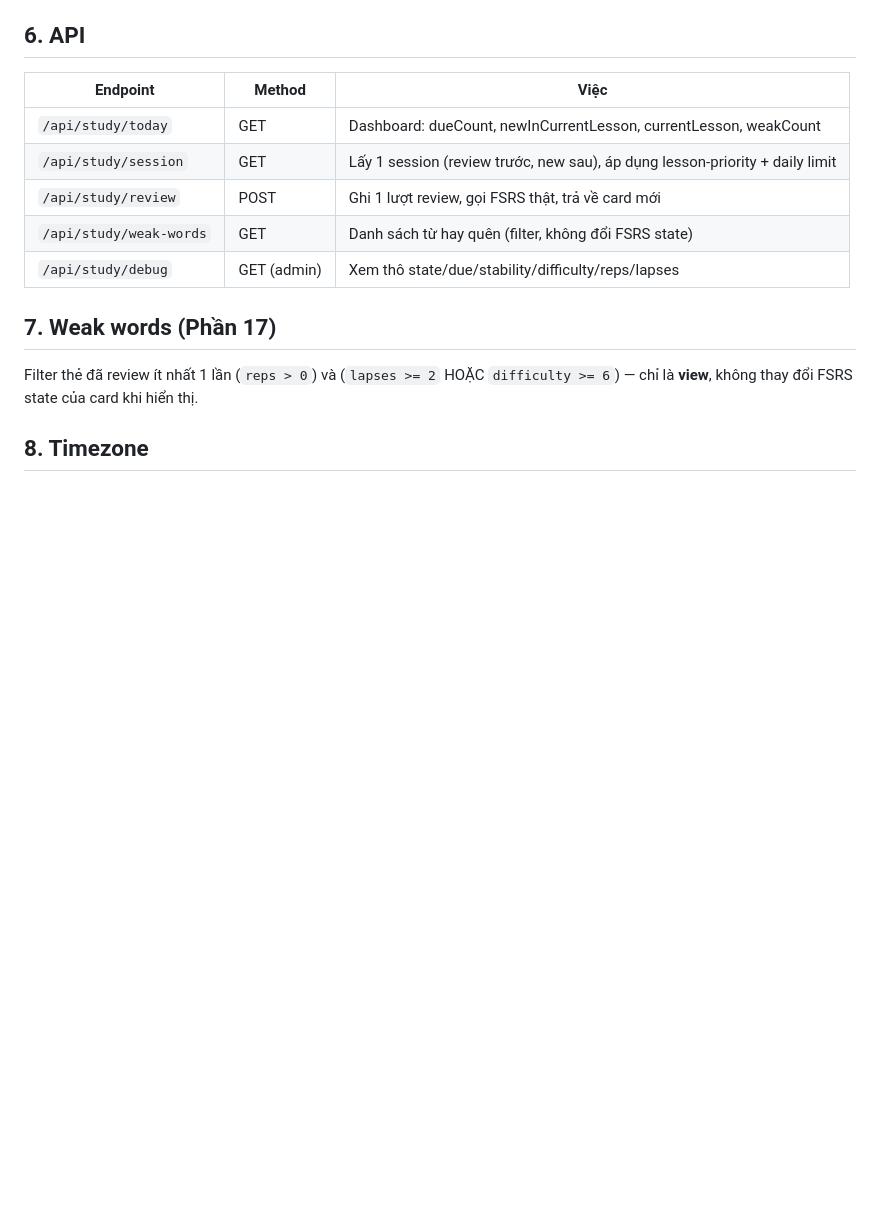
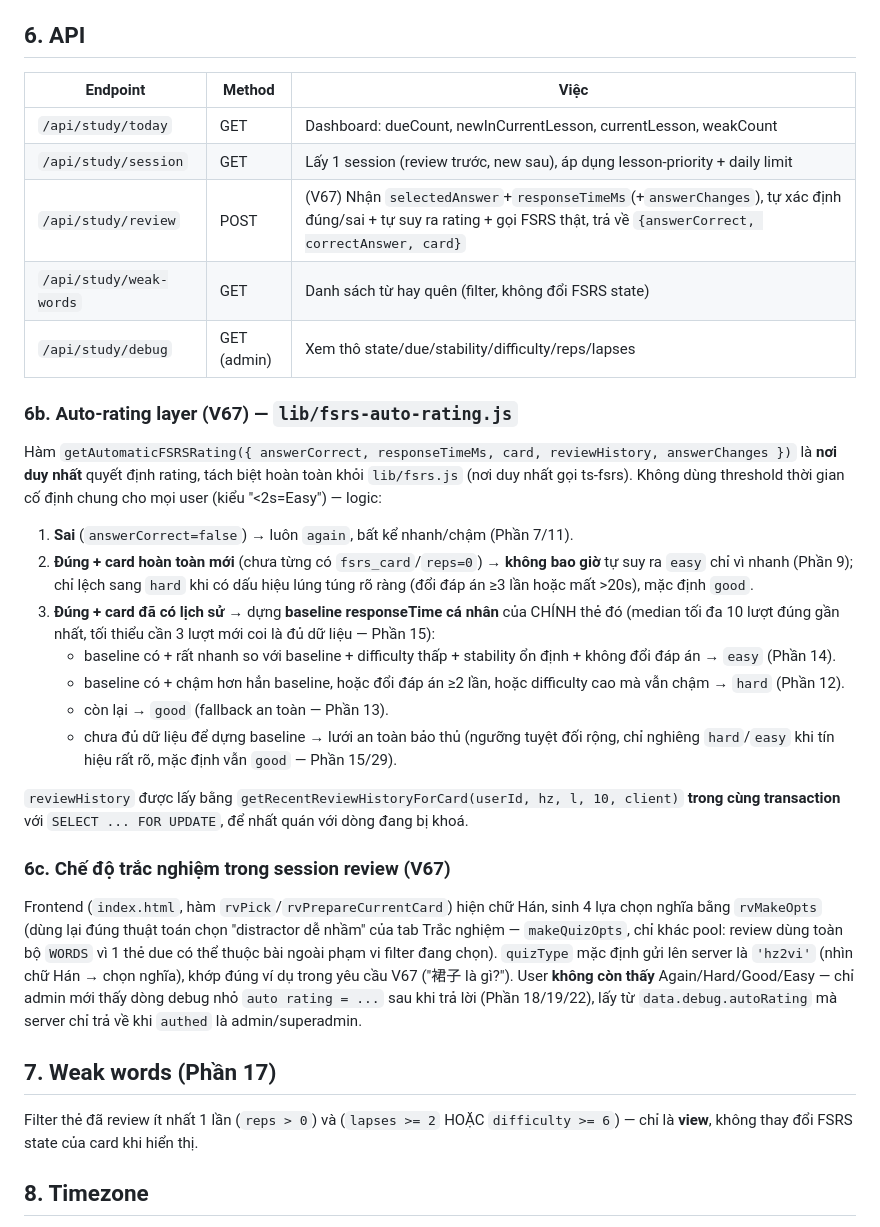
Before and after one commit to luuanh2381-hub/tiengtrung, a Markdown page: docs/fsrs.md, the part around one of its changes. Rendered like a GitHub page; blank space fills up the shorter version.

```diff
--- a/docs/fsrs.md
+++ b/docs/fsrs.md
@@ -92,9 +115,42 @@ phạm vi khi `lessonsAllMode = true`. Nếu bạn thêm/sửa Quyển trong `in
 |---|---|---|
 | `/api/study/today` | GET | Dashboard: dueCount, newInCurrentLesson, currentLesson, weakCount |
 | `/api/study/session` | GET | Lấy 1 session (review trước, new sau), áp dụng lesson-priority + daily limit |
-| `/api/study/review` | POST | Ghi 1 lượt review, gọi FSRS thật, trả về card mới |
+| `/api/study/review` | POST | (V67) Nhận `selectedAnswer`+`responseTimeMs`(+`answerChanges`), tự xác định đúng/sai + tự suy ra rating + gọi FSRS thật, trả về `{answerCorrect, correctAnswer, card}` |
 | `/api/study/weak-words` | GET | Danh sách từ hay quên (filter, không đổi FSRS state) |
 | `/api/study/debug` | GET (admin) | Xem thô state/due/stability/difficulty/reps/lapses |
+
+### 6b. Auto-rating layer (V67) — `lib/fsrs-auto-rating.js`
+
+Hàm `getAutomaticFSRSRating({ answerCorrect, responseTimeMs, card, reviewHistory, answerChanges })`
+là **nơi duy nhất** quyết định rating, tách biệt hoàn toàn khỏi `lib/fsrs.js` (nơi duy nhất gọi
+ts-fsrs). Không dùng threshold thời gian cố định chung cho mọi user (kiểu "<2s=Easy") — logic:
+
+1. **Sai** (`answerCorrect=false`) → luôn `again`, bất kể nhanh/chậm (Phần 7/11).
+2. **Đúng + card hoàn toàn mới** (chưa từng có `fsrs_card`/`reps=0`) → **không bao giờ** tự suy ra
+   `easy` chỉ vì nhanh (Phần 9); chỉ lệch sang `hard` khi có dấu hiệu lúng túng rõ ràng (đổi đáp án
+   ≥3 lần hoặc mất >20s), mặc định `good`.
+3. **Đúng + card đã có lịch sử** → dựng **baseline responseTime cá nhân** của CHÍNH thẻ đó (median
+   tối đa 10 lượt đúng gần nhất, tối thiểu cần 3 lượt mới coi là đủ dữ liệu — Phần 15):
+   - baseline có + rất nhanh so với baseline + difficulty thấp + stability ổn định + không đổi đáp
+     án → `easy` (Phần 14).
+   - baseline có + chậm hơn hẳn baseline, hoặc đổi đáp án ≥2 lần, hoặc difficulty cao mà vẫn chậm
+     → `hard` (Phần 12).
+   - còn lại → `good` (fallback an toàn — Phần 13).
+   - chưa đủ dữ liệu để dựng baseline → lưới an toàn bảo thủ (ngưỡng tuyệt đối rộng, chỉ nghiêng
+     `hard`/`easy` khi tín hiệu rất rõ, mặc định vẫn `good` — Phần 15/29).
+
+`reviewHistory` được lấy bằng `getRecentReviewHistoryForCard(userId, hz, l, 10, client)` **trong
+cùng transaction** với `SELECT ... FOR UPDATE`, để nhất quán với dòng đang bị khoá.
+
+### 6c. Chế độ trắc nghiệm trong session review (V67)
+
+Frontend (`index.html`, hàm `rvPick`/`rvPrepareCurrentCard`) hiện chữ Hán, sinh 4 lựa chọn nghĩa
+bằng `rvMakeOpts` (dùng lại đúng thuật toán chọn "distractor dễ nhầm" của tab Trắc nghiệm —
+`makeQuizOpts`, chỉ khác pool: review dùng toàn bộ `WORDS` vì 1 thẻ due có thể thuộc bài ngoài phạm
+vi filter đang chọn). `quizType` mặc định gửi lên server là `'hz2vi'` (nhìn chữ Hán → chọn nghĩa),
+khớp đúng ví dụ trong yêu cầu V67 ("裙子 là gì?"). User **không còn thấy** Again/Hard/Good/Easy —
+chỉ admin mới thấy dòng debug nhỏ `auto rating = ...` sau khi trả lời (Phần 18/19/22), lấy từ
+`data.debug.autoRating` mà server chỉ trả về khi `authed` là admin/superadmin.
 
 ## 7. Weak words (Phần 17)
 
```
Also changed, not shown: other parts of docs/fsrs.md (+39 -12 lines).
